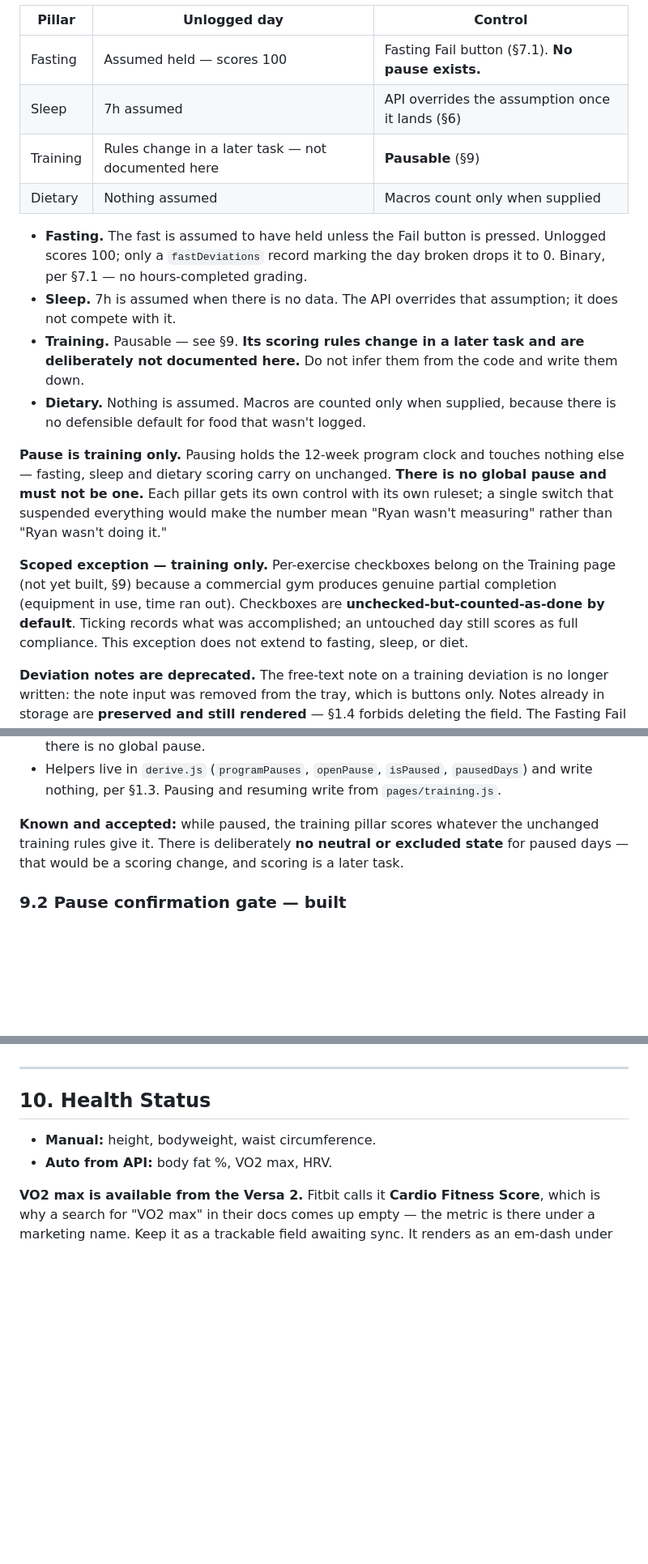
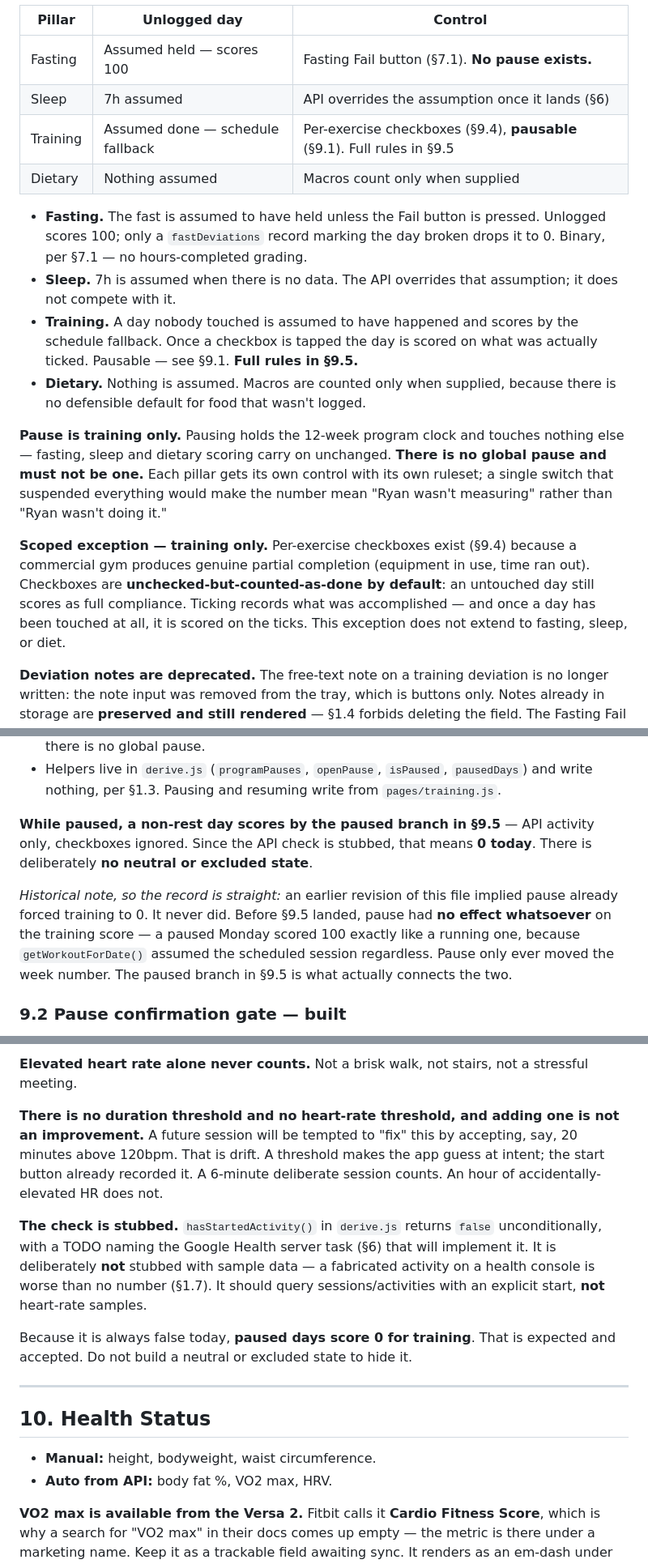
Before and after one commit to rjpursley/Me-Tracker, a Markdown page: ARCHITECTURE.md, 3 parts joined by grey strips. Shown at 81% size. Rendered like a GitHub page; blank space fills up the shorter version.

```diff
--- a/ARCHITECTURE.md
+++ b/ARCHITECTURE.md
@@ -46,7 +46,7 @@ rule. Each pillar has its own default and its own controls:
 |----------|--------------|---------|
 | Fasting  | Assumed held — scores 100 | Fasting Fail button (§7.1). **No pause exists.** |
 | Sleep    | 7h assumed | API overrides the assumption once it lands (§6) |
-| Training | Rules change in a later task — not documented here | **Pausable** (§9) |
+| Training | Assumed done — schedule fallback | Per-exercise checkboxes (§9.4), **pausable** (§9.1). Full rules in §9.5 |
 | Dietary  | Nothing assumed | Macros count only when supplied |
 
 - **Fasting.** The fast is assumed to have held unless the Fail button is
@@ -54,9 +54,9 @@ rule. Each pillar has its own default and its own controls:
   broken drops it to 0. Binary, per §7.1 — no hours-completed grading.
 - **Sleep.** 7h is assumed when there is no data. The API overrides that
   assumption; it does not compete with it.
-- **Training.** Pausable — see §9. **Its scoring rules change in a later task
-  and are deliberately not documented here.** Do not infer them from the code
-  and write them down.
+- **Training.** A day nobody touched is assumed to have happened and scores by
+  the schedule fallback. Once a checkbox is tapped the day is scored on what was
+  actually ticked. Pausable — see §9.1. **Full rules in §9.5.**
 - **Dietary.** Nothing is assumed. Macros are counted only when supplied,
   because there is no defensible default for food that wasn't logged.
 
@@ -66,12 +66,12 @@ no global pause and must not be one.** Each pillar gets its own control with its
 own ruleset; a single switch that suspended everything would make the number
 mean "Ryan wasn't measuring" rather than "Ryan wasn't doing it."
 
-**Scoped exception — training only.** Per-exercise checkboxes belong on the
-Training page (not yet built, §9) because a commercial gym produces genuine
-partial completion (equipment in use, time ran out). Checkboxes are
-**unchecked-but-counted-as-done by default**. Ticking records what was
-accomplished; an untouched day still scores as full compliance. This exception
-does not extend to fasting, sleep, or diet.
+**Scoped exception — training only.** Per-exercise checkboxes exist (§9.4)
+because a commercial gym produces genuine partial completion (equipment in use,
+time ran out). Checkboxes are **unchecked-but-counted-as-done by default**: an
+untouched day still scores as full compliance. Ticking records what was
+accomplished — and once a day has been touched at all, it is scored on the
+ticks. This exception does not extend to fasting, sleep, or diet.
 
 **Deviation notes are deprecated.** The free-text note on a training deviation
 is no longer written: the note input was removed from the tray, which is buttons
@@ -369,10 +369,16 @@ If Ryan says "the program is paused", the app can now represent it.
   `pausedDays`) and write nothing, per §1.3. Pausing and resuming write from
   `pages/training.js`.
 
-**Known and accepted:** while paused, the training pillar scores whatever the
-unchanged training rules give it. There is deliberately **no neutral or excluded
-state** for paused days — that would be a scoring change, and scoring is a later
-task.
+**While paused, a non-rest day scores by the paused branch in §9.5** — API
+activity only, checkboxes ignored. Since the API check is stubbed, that means
+**0 today**. There is deliberately **no neutral or excluded state**.
+
+*Historical note, so the record is straight:* an earlier revision of this file
+implied pause already forced training to 0. It never did. Before §9.5 landed,
+pause had **no effect whatsoever** on the training score — a paused Monday
+scored 100 exactly like a running one, because `getWorkoutForDate()` assumed the
+scheduled session regardless. Pause only ever moved the week number. The paused
+branch in §9.5 is what actually connects the two.
 
 ### 9.2 Pause confirmation gate — built
 
@@ -400,3 +471,20 @@ it today. If a second pillar ever needs one, extract it to `js/components/` then
+**Elevated heart rate alone never counts.** Not a brisk walk, not stairs, not a
+stressful meeting.
+
+**There is no duration threshold and no heart-rate threshold, and adding one is
+not an improvement.** A future session will be tempted to "fix" this by
+accepting, say, 20 minutes above 120bpm. That is drift. A threshold makes the
+app guess at intent; the start button already recorded it. A 6-minute deliberate
+session counts. An hour of accidentally-elevated HR does not.
+
+**The check is stubbed.** `hasStartedActivity()` in `derive.js` returns `false`
+unconditionally, with a TODO naming the Google Health server task (§6) that will
+implement it. It is deliberately **not** stubbed with sample data — a fabricated
+activity on a health console is worse than no number (§1.7). It should query
+sessions/activities with an explicit start, **not** heart-rate samples.
+
+Because it is always false today, **paused days score 0 for training**. That is
+expected and accepted. Do not build a neutral or excluded state to hide it.
 
 ---
 
```
Also changed, not shown: other parts of ARCHITECTURE.md (+71 -6 lines).
